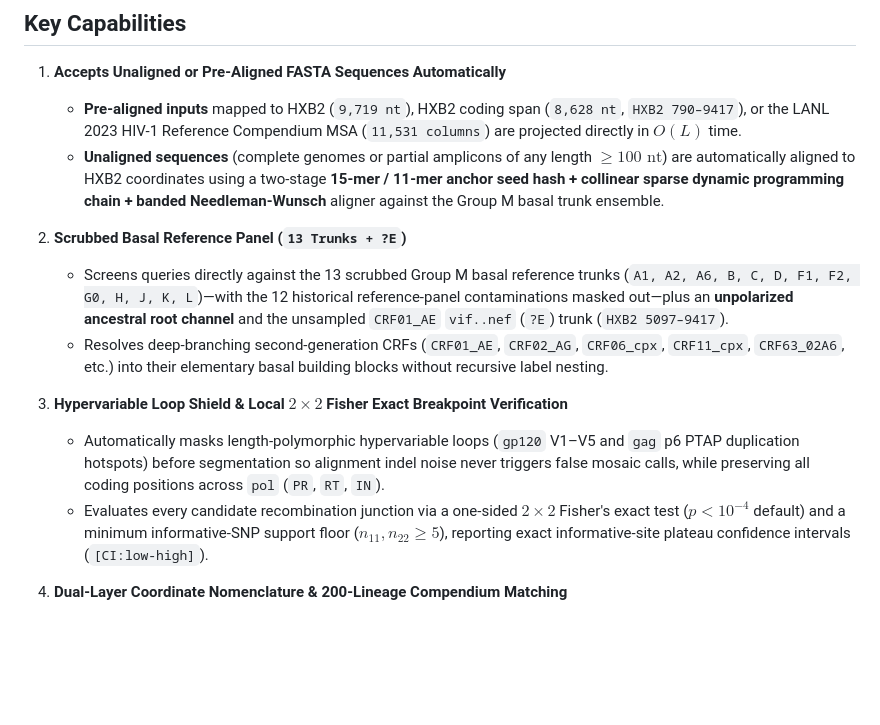
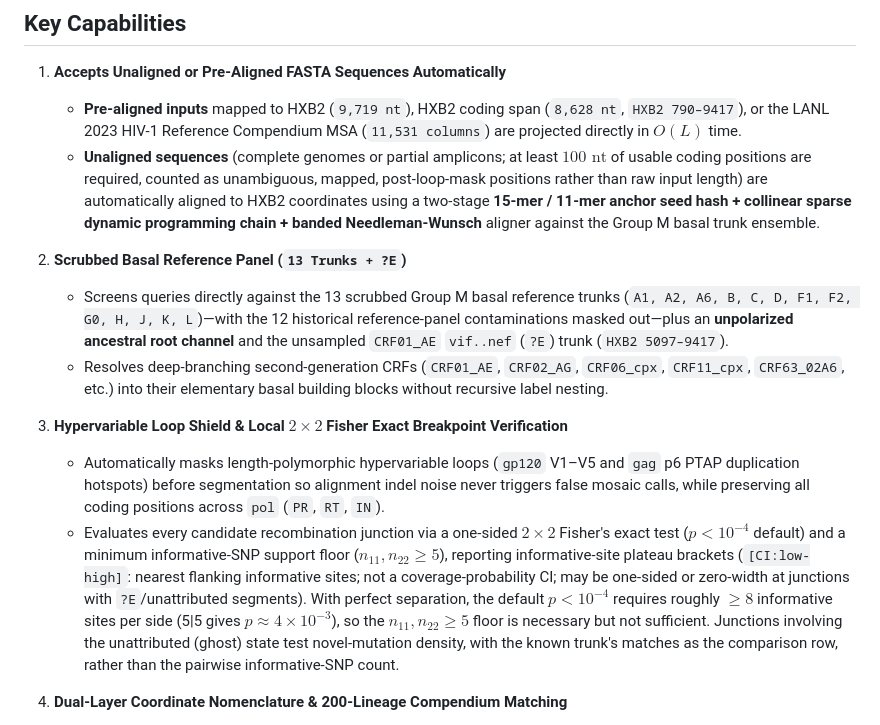
Before and after one commit to veg/rhiztype, a Markdown page: README.md, the part around one of its changes. GitHub-like rendering; blank space fills up the shorter version.

```diff
--- a/README.md
+++ b/README.md
@@ -11,7 +11,7 @@
 
 1. **Accepts Unaligned or Pre-Aligned FASTA Sequences Automatically**
    - **Pre-aligned inputs** mapped to HXB2 (`9,719 nt`), HXB2 coding span (`8,628 nt`, `HXB2 790–9417`), or the LANL 2023 HIV-1 Reference Compendium MSA (`11,531 columns`) are projected directly in $O(L)$ time.
-   - **Unaligned sequences** (complete genomes or partial amplicons of any length $\ge 100\text{ nt}$) are automatically aligned to HXB2 coordinates using a two-stage **15-mer / 11-mer anchor seed hash + collinear sparse dynamic programming chain + banded Needleman-Wunsch** aligner against the Group M basal trunk ensemble.
+   - **Unaligned sequences** (complete genomes or partial amplicons; at least $100\text{ nt}$ of usable coding positions are required, counted as unambiguous, mapped, post-loop-mask positions rather than raw input length) are automatically aligned to HXB2 coordinates using a two-stage **15-mer / 11-mer anchor seed hash + collinear sparse dynamic programming chain + banded Needleman-Wunsch** aligner against the Group M basal trunk ensemble.
 
 2. **Scrubbed Basal Reference Panel (`13 Trunks + ?E`)**
    - Screens queries directly against the 13 scrubbed Group M basal reference trunks (`A1, A2, A6, B, C, D, F1, F2, G0, H, J, K, L`)—with the 12 historical reference-panel contaminations masked out—plus an **unpolarized ancestral root channel** and the unsampled `CRF01_AE` `vif..nef` (`?E`) trunk (`HXB2 5097–9417`).
@@ -19,7 +19,7 @@
 
 3. **Hypervariable Loop Shield & Local $2 \times 2$ Fisher Exact Breakpoint Verification**
    - Automatically masks length-polymorphic hypervariable loops (`gp120` V1–V5 and `gag` p6 PTAP duplication hotspots) before segmentation so alignment indel noise never triggers false mosaic calls, while preserving all coding positions across `pol` (`PR`, `RT`, `IN`).
-   - Evaluates every candidate recombination junction via a one-sided $2 \times 2$ Fisher's exact test ($p < 10^{-4}$ default) and a minimum informative-SNP support floor ($n_{11}, n_{22} \ge 5$), reporting exact informative-site plateau confidence intervals (`[CI:low-high]`).
+   - Evaluates every candidate recombination junction via a one-sided $2 \times 2$ Fisher's exact test ($p < 10^{-4}$ default) and a minimum informative-SNP support floor ($n_{11}, n_{22} \ge 5$), reporting informative-site plateau brackets (`[CI:low-high]`: nearest flanking informative sites; not a coverage-probability CI; may be one-sided or zero-width at junctions with `?E`/unattributed segments). With perfect separation, the default $p < 10^{-4}$ requires roughly $\ge 8$ informative sites per side (5|5 gives $p \approx 4\times10^{-3}$), so the $n_{11}, n_{22} \ge 5$ floor is necessary but not sufficient. Junctions involving the unattributed (ghost) state test novel-mutation density, with the known trunk's matches as the comparison row, rather than the pairwise informative-SNP count.
 
 4. **Dual-Layer Coordinate Nomenclature & 200-Lineage Compendium Matching**
    - Outputs both human-readable **Descriptive Structural Formulas** (e.g., `A1[?E:vif..nef]`, `C[B:gag.CA..RT+vif..vpr]`, `B[F1:RT]@pol`) and machine-readable **HXB2 Coordinate Barcodes** (`A1:790-5096|?E:5097-9417`), cross-referenced against 200 cataloged lineages (162 LANL subtypes/CRFs + 38 novel epidemiologically circulating full-genome, `pol`, and `env` lineages).
```
Also changed, not shown: other parts of README.md (+48 -15 lines).
